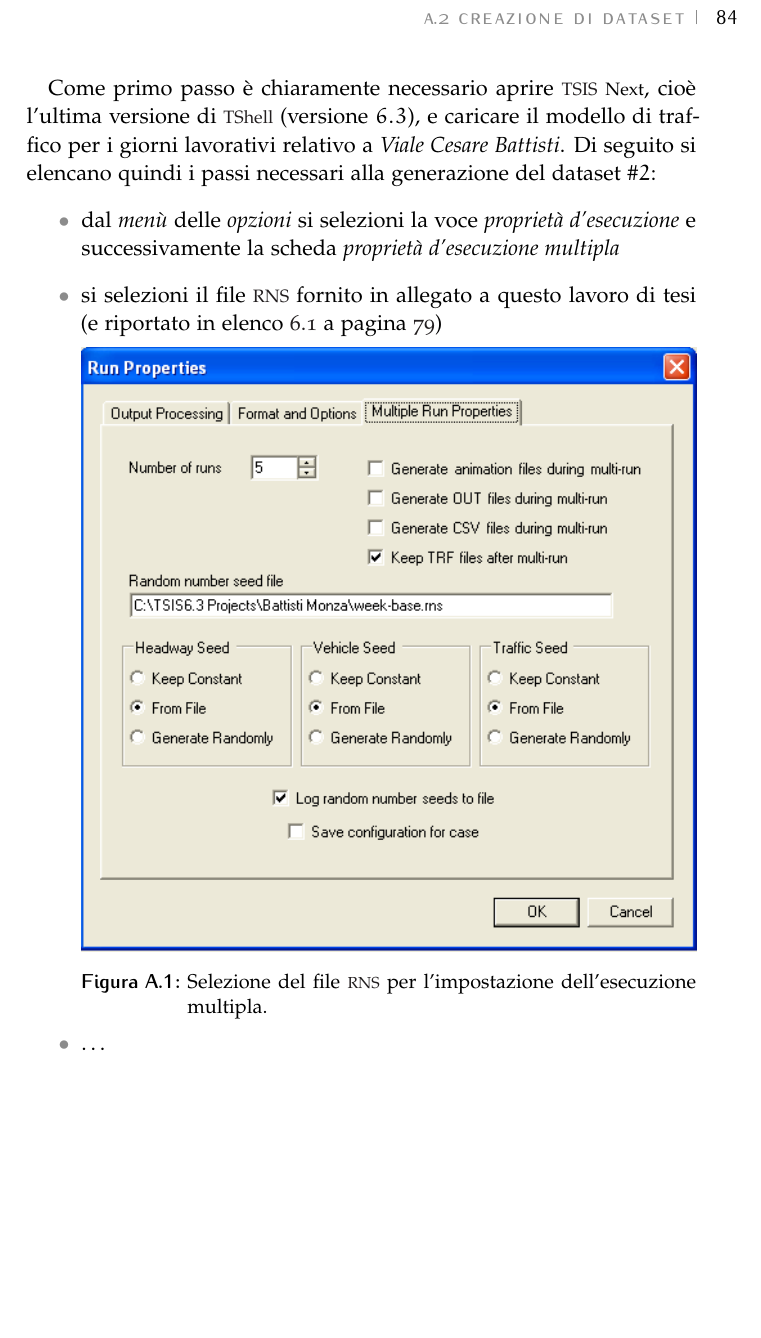
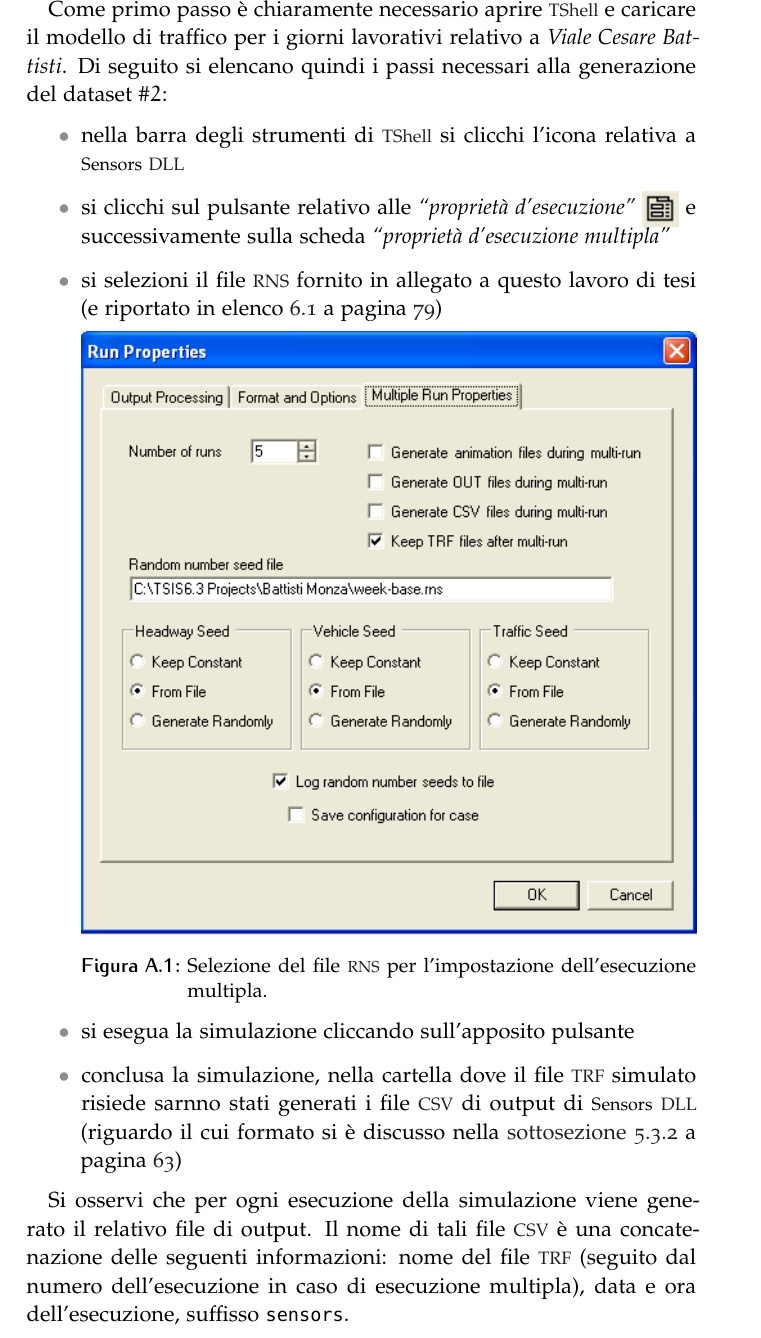
Before and after one commit to leodido/m.sc-thesis, a LaTeX thesis (arsclassica.tex, which reads backmatter/appendix1.tex): part of page 98 of 107 before the commit and part of page 98 of 108 after it, cut at the place of the change, the shorter picture padded with empty space. The pictures show the PDF file arsclassica.pdf that the author committed with the source.

Commit message:
Closes #88.

```diff
--- a/backmatter/appendix1.tex
+++ b/backmatter/appendix1.tex
@@ -27,7 +27,7 @@
 
 \subsection{Cross-validation}
 
-\section{Creazione di dataset}\label{sec:create-dataset-howto}
+\section{Generazione di dataset}\label{sec:create-dataset-howto}
 In questa sezione si illustra il processo di generazione di un dataset per le \acs{CTBN} a partire da un modello di traffico \acs{TSIS}, utilizzando l'\acl{RTE} sviluppata in questo lavoro di tesi, \acsfont{Sensors} \acs{DLL}.
 
 \subsection{Sensors DLL}
@@ -35,17 +35,20 @@ Al fine di generare un dataset per le \acs{CTBN} che rappresenti l'\keyword{onda
 
 Si mostra il processo di generazione del \ds{2} (\vref{sec:dataset-2}).
 
-Come primo passo è chiaramente necessario aprire \acs{TSIS} \acsfont{Next}, cioè l'ultima versione di \acs{TShell} (versione $6.3$), e caricare il modello di traffico per i giorni lavorativi relativo a \emph{Viale Cesare Battisti}. Di seguito si elencano quindi i passi necessari alla generazione del \ds{2}:
+Come primo passo è chiaramente necessario aprire \acs{TShell} e caricare il modello di traffico per i giorni lavorativi relativo a \emph{Viale Cesare Battisti}. Di seguito si elencano quindi i passi necessari alla generazione del \ds{2}:
 \begin{itemize}
-	\item dal \emph{menù} delle \emph{opzioni} si selezioni la voce \emph{proprietà d'esecuzione} e successivamente la scheda \emph{proprietà d'esecuzione multipla}
+	\item nella barra degli strumenti di \acs{TShell} si clicchi l'icona relativa a \acsfont{Sensors} \acs{DLL}
+	\item si clicchi sul pulsante relativo alle \emph{\virgolette{proprietà d'esecuzione}} $\vcenter{\hbox{\includegraphics[scale=.9]{run-props}}}$ e successivamente sulla scheda \emph{\virgolette{proprietà d'esecuzione multipla}}
 	\item si selezioni il file \acs{RNS} fornito in allegato a questo lavoro di tesi (e riportato in \vref{lst:model2-week-rns})\par
 	\begin{minipage}{\linewidth}
 		\centering
 		\includegraphics[width=1\linewidth]{multi-run-properties-tsis-next}\captionof{figure}[Esecuzione multipla guidata da file \acs{RNS}]{Selezione del file \acs{RNS} per l'impostazione dell'esecuzione multipla.}\label{fig:multi-run-properties-tsis-next}
 	\end{minipage}
-	\item \omissis{}
-
+	\item si esegua la simulazione cliccando sull'apposito pulsante
+	\item conclusa la simulazione, \acsfont{Sensors} \acs{DLL} salva, nella cartella dove il file \acs{TRF} simulato risiede, i file \acs{CSV} di output (riguardo il cui formato si è discusso nella \autoref{subsec:sensors-dll-output}~\vpageref{subsec:sensors-dll-output})
 \end{itemize}
 
+Si osservi che per ogni esecuzione della simulazione viene generato il relativo file di output. Il nome di tali file \acs{CSV} è una concatenazione delle seguenti informazioni: nome del file \acs{TRF} (seguito dal numero dell'esecuzione in caso di esecuzione multipla), data e ora dell'esecuzione, suffisso \lstinline[]|sensors|.
+
 \subsection{Applicativi di supporto}
-\omissis{}
+Ottenuti i file di output di \acsfont{Sensors} \acs{DLL} \omissis{}
```
Also changed, not shown: arsclassica.pdf, images/run-props.png (added).
